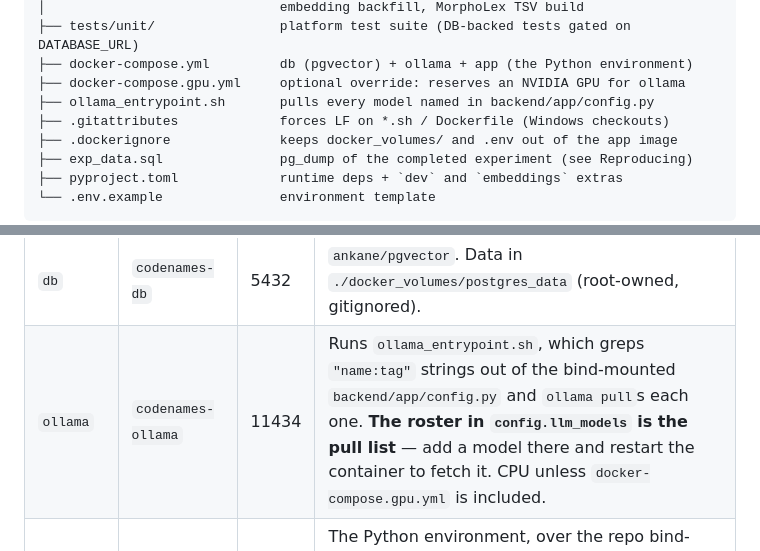
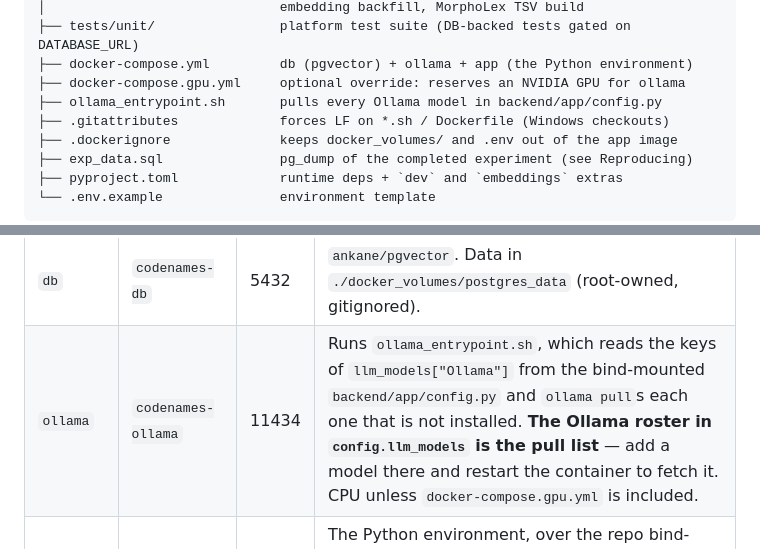
Before and after one commit to alvaromalfaro/codenames-llm-bias, a Markdown page: README.md, 2 parts joined by grey strips. Rendered like a GitHub page.

Commit message:
Describe how the Ollama entrypoint now finds the models to pull
Co-Authored-By: Claude Opus 5.5 <noreply@anthropic.com>

```diff
--- a/README.md
+++ b/README.md
@@ -106,7 +106,7 @@ codenames-llm-bias/
 ├── tests/unit/                platform test suite (DB-backed tests gated on DATABASE_URL)
 ├── docker-compose.yml         db (pgvector) + ollama + app (the Python environment)
 ├── docker-compose.gpu.yml     optional override: reserves an NVIDIA GPU for ollama
-├── ollama_entrypoint.sh       pulls every model named in backend/app/config.py
+├── ollama_entrypoint.sh       pulls every Ollama model in backend/app/config.py
 ├── .gitattributes             forces LF on *.sh / Dockerfile (Windows checkouts)
 ├── .dockerignore              keeps docker_volumes/ and .env out of the app image
 ├── exp_data.sql               pg_dump of the completed experiment (see Reproducing)
@@ -164,7 +164,7 @@ experiment with [the batch](#running-the-batch-unattended).
 | Service | Container | Port | Notes |
 |---|---|---|---|
 | `db` | `codenames-db` | 5432 | `ankane/pgvector`. Data in `./docker_volumes/postgres_data` (root-owned, gitignored). |
-| `ollama` | `codenames-ollama` | 11434 | Runs `ollama_entrypoint.sh`, which greps `"name:tag"` strings out of the bind-mounted `backend/app/config.py` and `ollama pull`s each one. **The roster in `config.llm_models` is the pull list** — add a model there and restart the container to fetch it. CPU unless `docker-compose.gpu.yml` is included. |
+| `ollama` | `codenames-ollama` | 11434 | Runs `ollama_entrypoint.sh`, which reads the keys of `llm_models["Ollama"]` from the bind-mounted `backend/app/config.py` and `ollama pull`s each one that is not installed. **The Ollama roster in `config.llm_models` is the pull list** — add a model there and restart the container to fetch it. CPU unless `docker-compose.gpu.yml` is included. |
 | `app` | `codenames-backend` | — | The Python environment, over the repo bind-mounted at `/workspace`. It serves nothing and stays up so that the migrations, the batch and the scripts can run in it (`docker compose exec app …`). Reads `.env`. |
 
 **Board ingestion.** The database needs only the migrated schema. The batch stores
```
